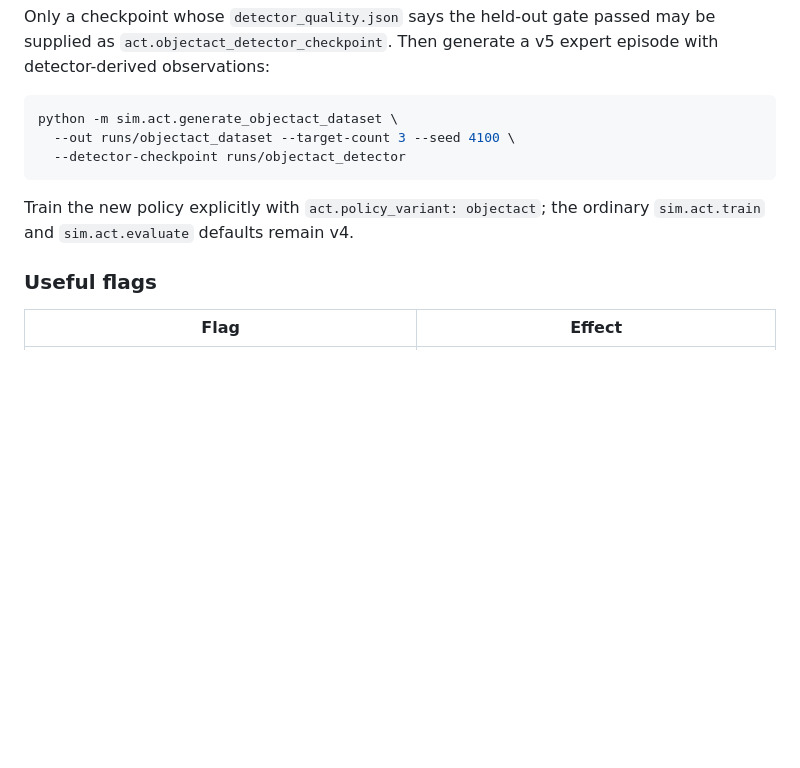
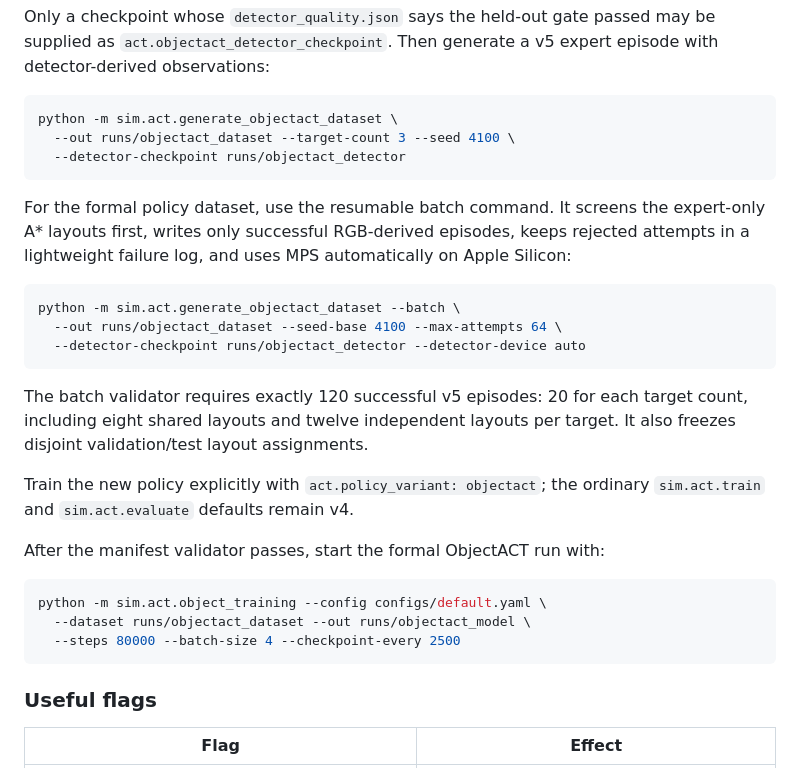
Before and after one commit to luke711-xyy/act-ur10-sweep-sim, a Markdown page: README.md, the part around the change. Drawn GitHub-style; blank space fills up the shorter version.

Commit message:
docs: document resumable ObjectACT batch and training

````diff
--- a/README.md
+++ b/README.md
@@ -245,8 +245,31 @@ python -m sim.act.generate_objectact_dataset \
   --detector-checkpoint runs/objectact_detector
 ```
 
+For the formal policy dataset, use the resumable batch command. It screens
+the expert-only A* layouts first, writes only successful RGB-derived episodes,
+keeps rejected attempts in a lightweight failure log, and uses MPS
+automatically on Apple Silicon:
+
+```bash
+python -m sim.act.generate_objectact_dataset --batch \
+  --out runs/objectact_dataset --seed-base 4100 --max-attempts 64 \
+  --detector-checkpoint runs/objectact_detector --detector-device auto
+```
+
+The batch validator requires exactly 120 successful v5 episodes: 20 for each
+target count, including eight shared layouts and twelve independent layouts
+per target. It also freezes disjoint validation/test layout assignments.
+
 Train the new policy explicitly with `act.policy_variant: objectact`; the
 ordinary `sim.act.train` and `sim.act.evaluate` defaults remain v4.
+
+After the manifest validator passes, start the formal ObjectACT run with:
+
+```bash
+python -m sim.act.object_training --config configs/default.yaml \
+  --dataset runs/objectact_dataset --out runs/objectact_model \
+  --steps 80000 --batch-size 4 --checkpoint-every 2500
+```
 
 ### Useful flags
 
````
